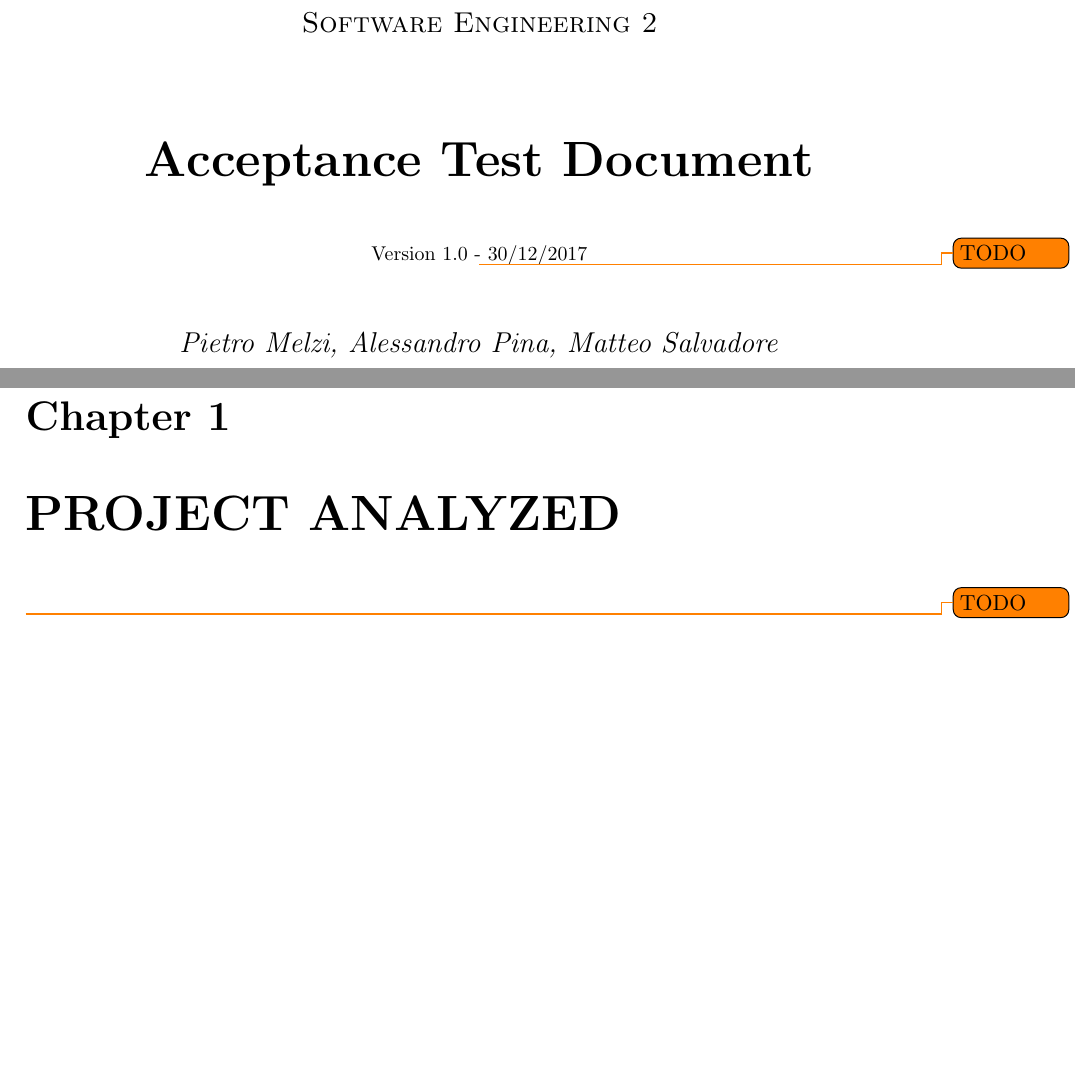
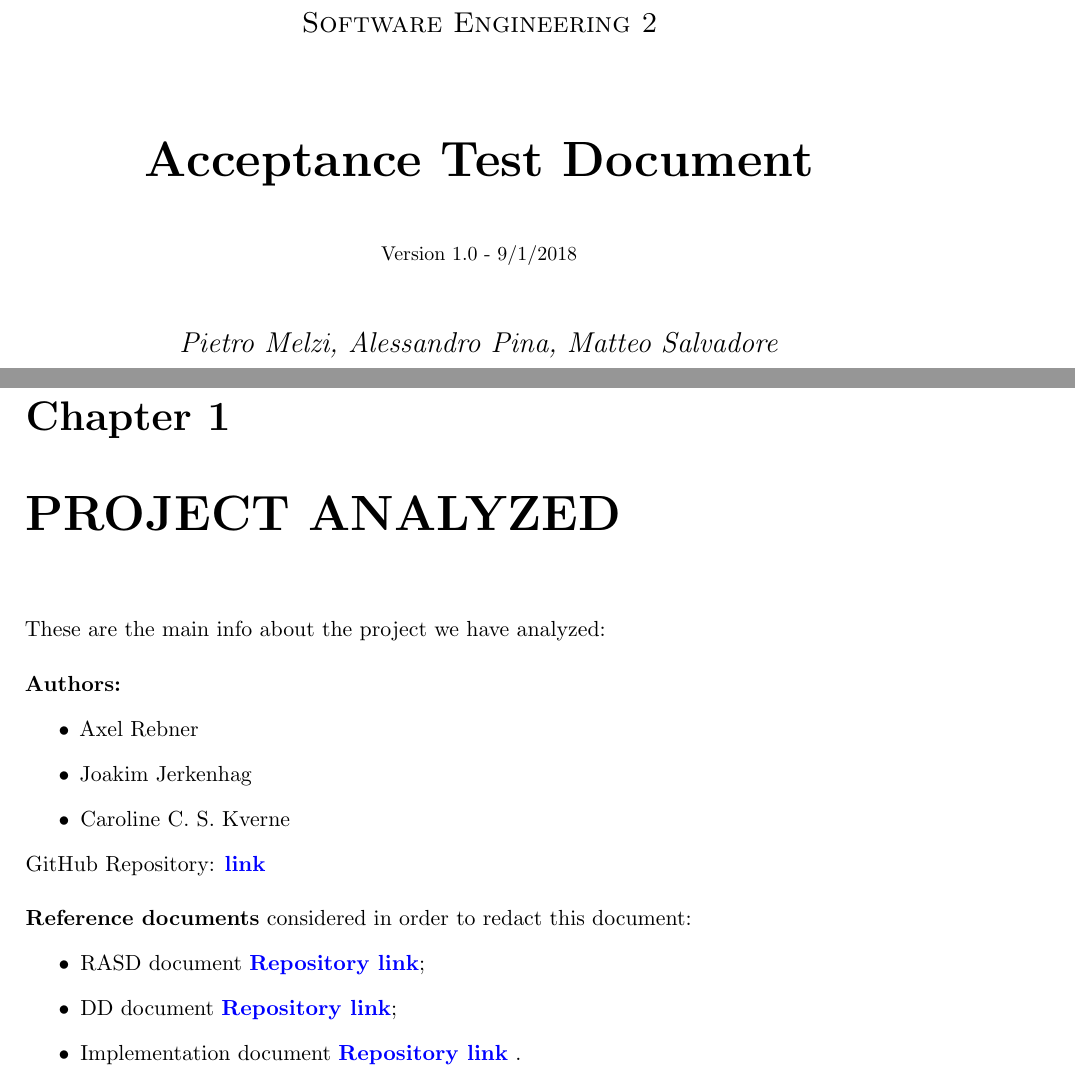
Before and after one commit to JustSalva/MelziPinaSalvadore, a LaTeX document (ATD/ATD.tex, which reads ATD/1-Project/group_info.tex): two parts of pages 1 and 3 of 17, joined at a grey line, cut so that both start at the same text, the shorter picture padded with empty space. Compiled offline with pdfLaTeX.

Commit message:
ATD - group info

```diff
--- a/ATD/1-Project/group_info.tex
+++ b/ATD/1-Project/group_info.tex
@@ -1 +1,16 @@
-\todo{TODO}
+These are the main info about the project we have analyzed: \\ \\
+\textbf{Authors:}
+\begin{itemize}
+	\item Axel Rebner
+	\item Joakim Jerkenhag
+	\item Caroline C. S. Kverne
+\end{itemize}
+\noindent
+GitHub Repository: {\href{https://github.com/Rebnersaurus/JerkenhagKverneRebner}{\color{blue}\textbf{link}}}
+\\ \\
+\textbf{Reference documents} considered in order to redact this document:
+\begin{itemize}
+	\item RASD document {\href{https://github.com/Rebnersaurus/JerkenhagKverneRebner/blob/master/Final\%20Deliveries/RASD.pdf}{\color{blue}\textbf{Repository link}}};
+	\item DD document {\href{https://github.com/Rebnersaurus/JerkenhagKverneRebner/blob/master/Final\%20Deliveries/DD.pdf}{\color{blue}\textbf{Repository link}}};
+	\item Implementation document {\href{https://github.com/Rebnersaurus/JerkenhagKverneRebner/blob/master/Final\%20Deliveries/ImplementationDocument.pdf}{\color{blue}\textbf{Repository link}}} .
+\end{itemize}
--- a/ATD/ATD.tex
+++ b/ATD/ATD.tex
@@ -44,7 +44,7 @@
 		\vspace{1.5cm}
 		{\Huge\bfseries Acceptance Test Document\par}
 		\vspace{1cm}
-		{\small Version 1.0 - 30/12/2017\par} \todo{TODO}
+		{\small Version 1.0 - 9/1/2018\par}
 		\vspace{1cm}
 		{\Large\itshape Pietro Melzi, Alessandro Pina, Matteo Salvadore\par}
 
```
